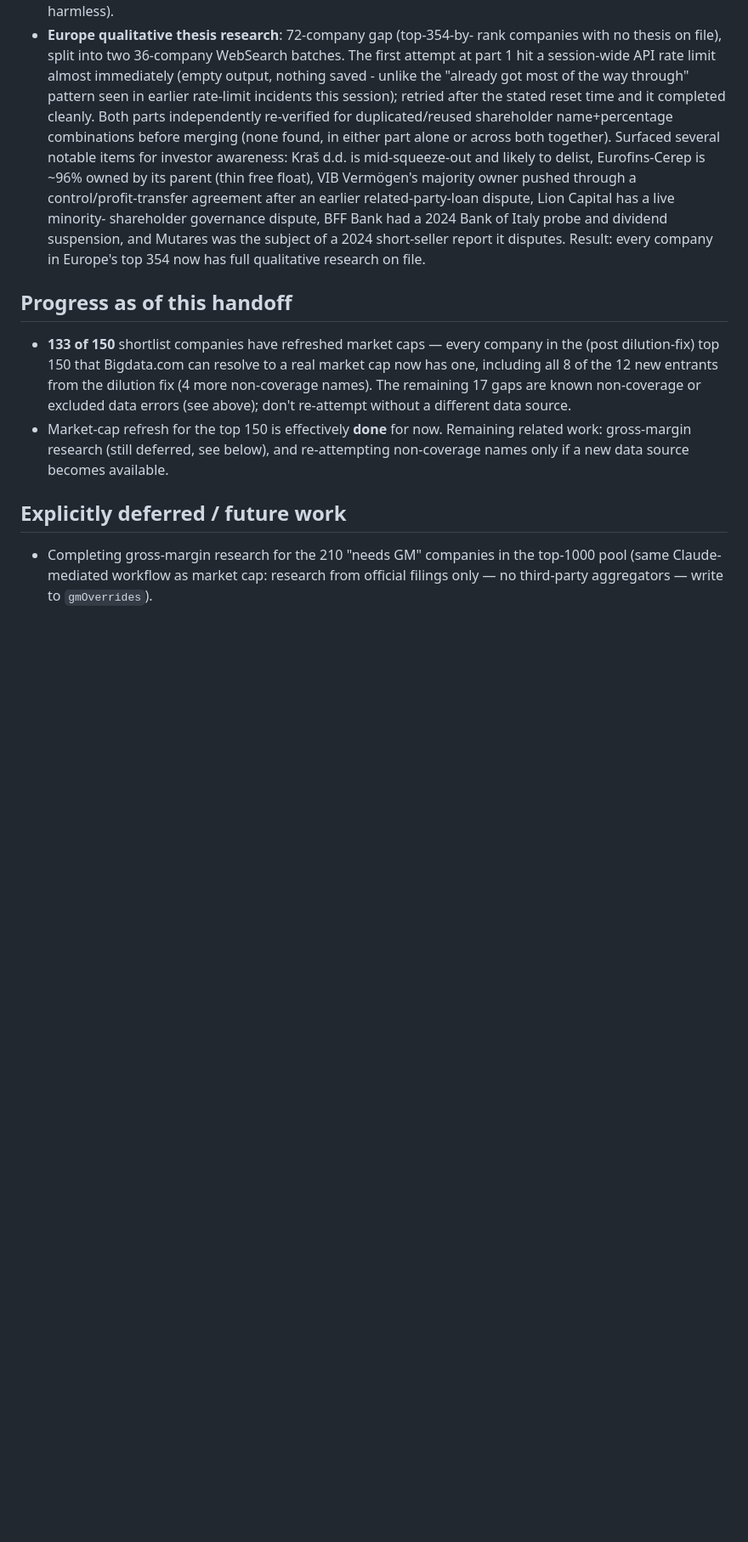
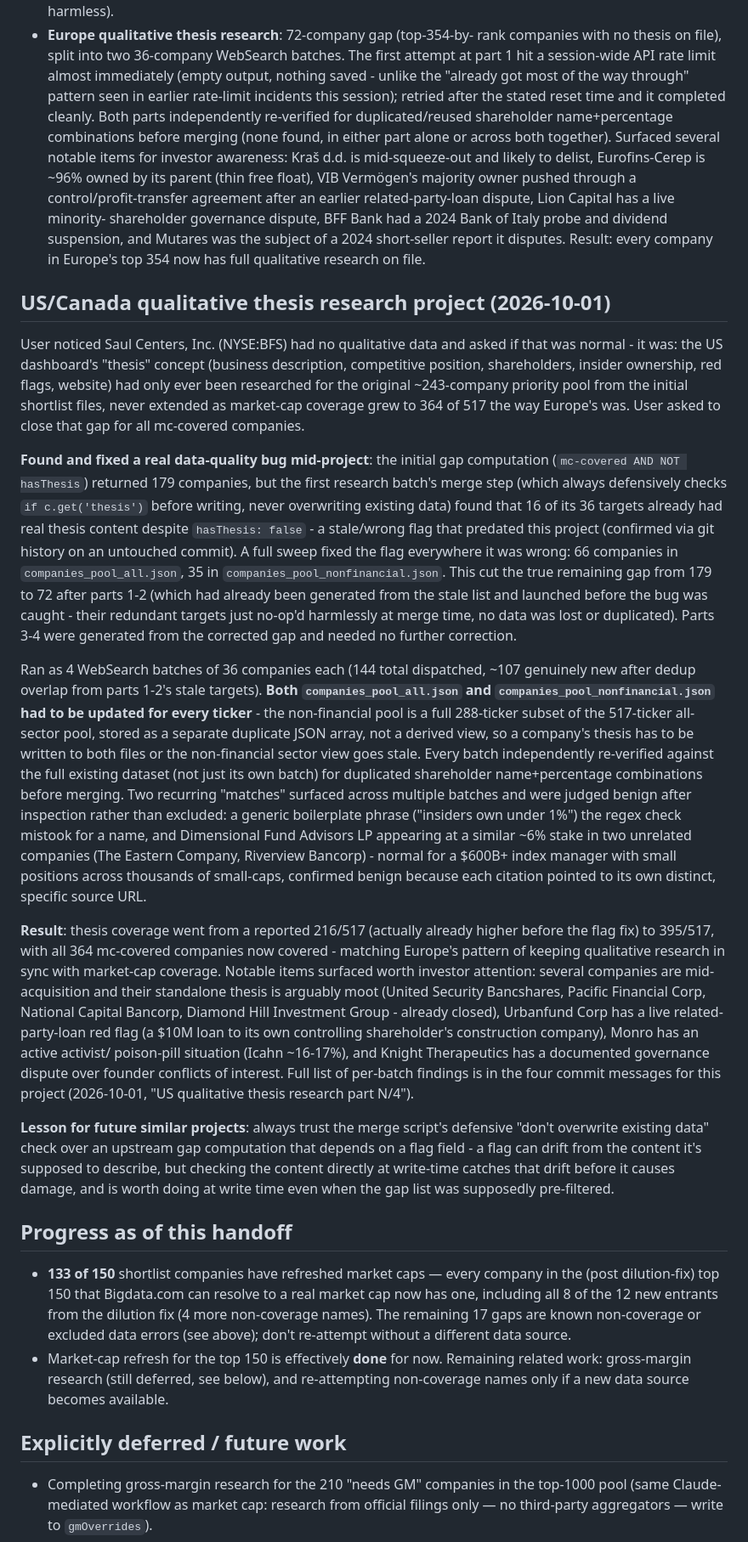
Before and after one commit to thepalazzo71-ops/financial-dashboard1, a Markdown page: docs/handoff-brief.md, the part around one of its changes. Shown at 85% size. Rendered like a GitHub page; blank space fills up the shorter version.

Commit message:
Document US/Canada thesis research project in handoff brief
Co-Authored-By: Claude Sonnet 5 <noreply@anthropic.com>
Claude-Session: https://claude.ai/code/session_016Twij5iw9vW4szve6ctFbu

```diff
--- a/docs/handoff-brief.md
+++ b/docs/handoff-brief.md
@@ -1136,6 +1136,74 @@ market-cap frontier** (the gap flagged in the previous handoff entry):
   short-seller report it disputes. Result: every company in Europe's
   top 354 now has full qualitative research on file.
 
+## US/Canada qualitative thesis research project (2026-10-01)
+
+User noticed Saul Centers, Inc. (NYSE:BFS) had no qualitative data and
+asked if that was normal - it was: the US dashboard's "thesis" concept
+(business description, competitive position, shareholders, insider
+ownership, red flags, website) had only ever been researched for the
+original ~243-company priority pool from the initial shortlist files,
+never extended as market-cap coverage grew to 364 of 517 the way
+Europe's was. User asked to close that gap for all mc-covered
+companies.
+
+**Found and fixed a real data-quality bug mid-project**: the initial
+gap computation (`mc-covered AND NOT hasThesis`) returned 179
+companies, but the first research batch's merge step (which always
+defensively checks `if c.get('thesis')` before writing, never
+overwriting existing data) found that 16 of its 36 targets already had
+real thesis content despite `hasThesis: false` - a stale/wrong flag
+that predated this project (confirmed via git history on an untouched
+commit). A full sweep fixed the flag everywhere it was wrong: 66
+companies in `companies_pool_all.json`, 35 in
+`companies_pool_nonfinancial.json`. This cut the true remaining gap
+from 179 to 72 after parts 1-2 (which had already been generated from
+the stale list and launched before the bug was caught - their
+redundant targets just no-op'd harmlessly at merge time, no data was
+lost or duplicated). Parts 3-4 were generated from the corrected gap
+and needed no further correction.
+
+Ran as 4 WebSearch batches of 36 companies each (144 total dispatched,
+~107 genuinely new after dedup overlap from parts 1-2's stale targets).
+**Both `companies_pool_all.json` and `companies_pool_nonfinancial.json`
+had to be updated for every ticker** - the non-financial pool is a full
+288-ticker subset of the 517-ticker all-sector pool, stored as a
+separate duplicate JSON array, not a derived view, so a company's
+thesis has to be written to both files or the non-financial sector view
+goes stale. Every batch independently re-verified against the full
+existing dataset (not just its own batch) for duplicated shareholder
+name+percentage combinations before merging. Two recurring "matches"
+surfaced across multiple batches and were judged benign after
+inspection rather than excluded: a generic boilerplate phrase ("insiders
+own under 1%") the regex check mistook for a name, and Dimensional Fund
+Advisors LP appearing at a similar ~6% stake in two unrelated
+companies (The Eastern Company, Riverview Bancorp) - normal for a
+$600B+ index manager with small positions across thousands of
+small-caps, confirmed benign because each citation pointed to its own
+distinct, specific source URL.
+
+**Result**: thesis coverage went from a reported 216/517 (actually
+already higher before the flag fix) to 395/517, with all 364
+mc-covered companies now covered - matching Europe's pattern of
+keeping qualitative research in sync with market-cap coverage. Notable
+items surfaced worth investor attention: several companies are
+mid-acquisition and their standalone thesis is arguably moot (United
+Security Bancshares, Pacific Financial Corp, National Capital Bancorp,
+Diamond Hill Investment Group - already closed), Urbanfund Corp has a
+live related-party-loan red flag (a $10M loan to its own controlling
+shareholder's construction company), Monro has an active activist/
+poison-pill situation (Icahn ~16-17%), and Knight Therapeutics has a
+documented governance dispute over founder conflicts of interest. Full
+list of per-batch findings is in the four commit messages for this
+project (2026-10-01, "US qualitative thesis research part N/4").
+
+**Lesson for future similar projects**: always trust the merge script's
+defensive "don't overwrite existing data" check over an upstream gap
+computation that depends on a flag field - a flag can drift from the
+content it's supposed to describe, but checking the content directly
+at write-time catches that drift before it causes damage, and is worth
+doing at write time even when the gap list was supposedly pre-filtered.
+
 ## Progress as of this handoff
 
 - **133 of 150** shortlist companies have refreshed market caps — every
```
Also changed, not shown: other parts of docs/handoff-brief.md (+7 -5 lines).
